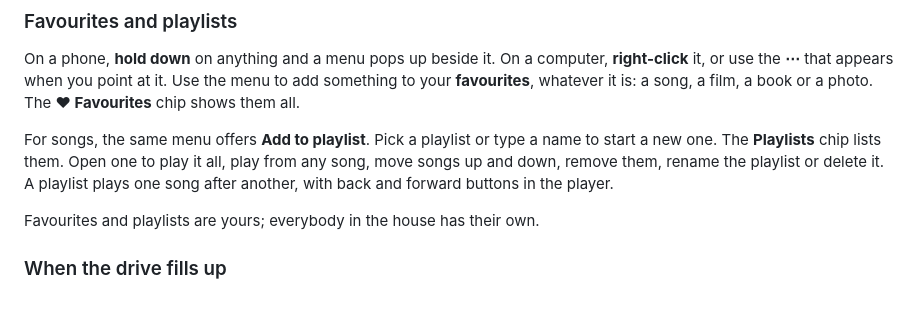
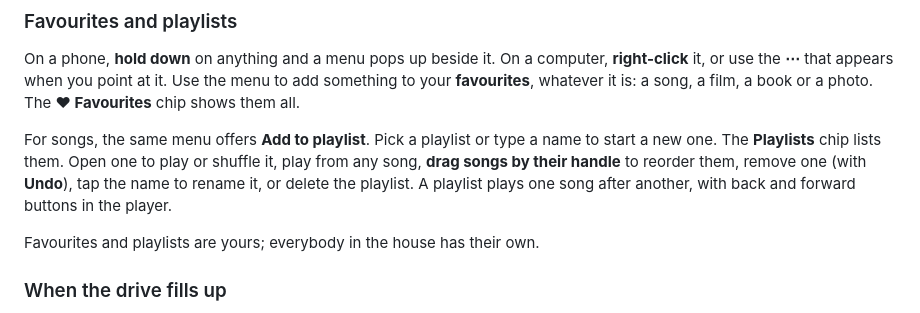
Before and after one commit to GabrielHollberg/soundstorm, a Markdown page: README.md, the part around the change. Rendered like a GitHub page.

Commit message:
Docs: playlist editing in the README, phase 3 in the notes
Co-Authored-By: Claude Opus 5.5 <noreply@anthropic.com>

```diff
--- a/README.md
+++ b/README.md
@@ -337,8 +337,9 @@ song, a film, a book or a photo. The **♥ Favourites** chip shows them all.
 
 For songs, the same menu offers **Add to playlist**. Pick a playlist or type
 a name to start a new one. The **Playlists** chip lists them. Open one to play
-it all, play from any song, move songs up and down, remove them, rename the
-playlist or delete it. A playlist plays one song after another, with back and
+or shuffle it, play from any song, **drag songs by their handle** to reorder
+them, remove one (with **Undo**), tap the name to rename it, or delete the
+playlist. A playlist plays one song after another, with back and
 forward buttons in the player.
 
 Favourites and playlists are yours; everybody in the house has their own.
```
Also changed, not shown: CLAUDE.md (+32 -0 lines).
